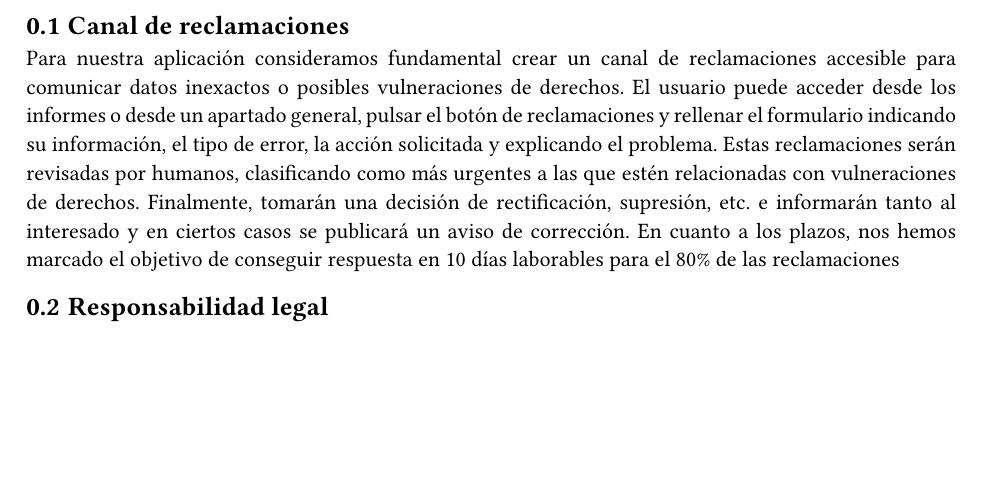
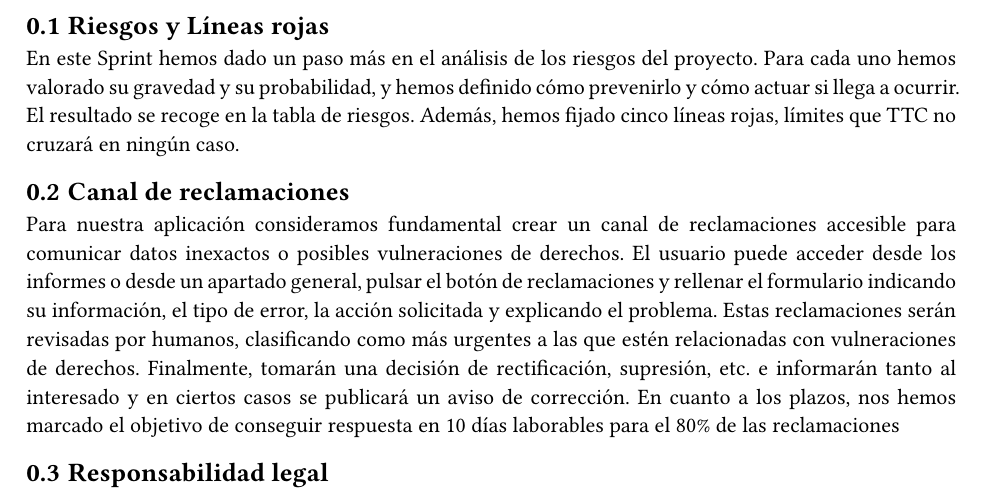
Before and after one commit to EthicsAI-UCM/TheTruthChain, a Typst document (sprint3/main.typ, which reads sprint3/riesgos_y_limites.typ): part of page 2 of 3, cut at the place of the change, the shorter picture padded with empty space. Compiled offline with Typst 0.15.

Commit message:
Añadida introducción de riesgos y limites al doc principal

```diff
--- /dev/null
+++ b/sprint3/riesgos_y_limites.typ
@@ -0,0 +1,3 @@
+== Riesgos y Líneas rojas
+
+En este Sprint hemos dado un paso más en el análisis de los riesgos del proyecto. Para cada uno hemos valorado su gravedad y su probabilidad, y hemos definido cómo prevenirlo y cómo actuar si llega a ocurrir. El resultado se recoge en la tabla de riesgos. Además, hemos fijado cinco líneas rojas, límites que TTC no cruzará en ningún caso.
```
Also changed, not shown: sprint3/main.typ (+1 -0 lines).
